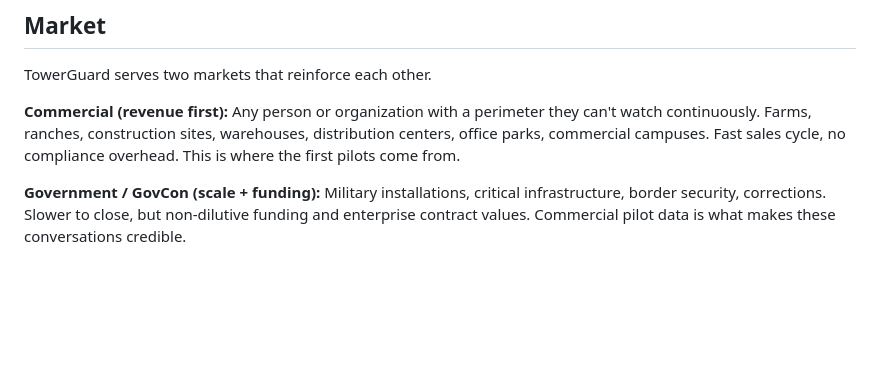
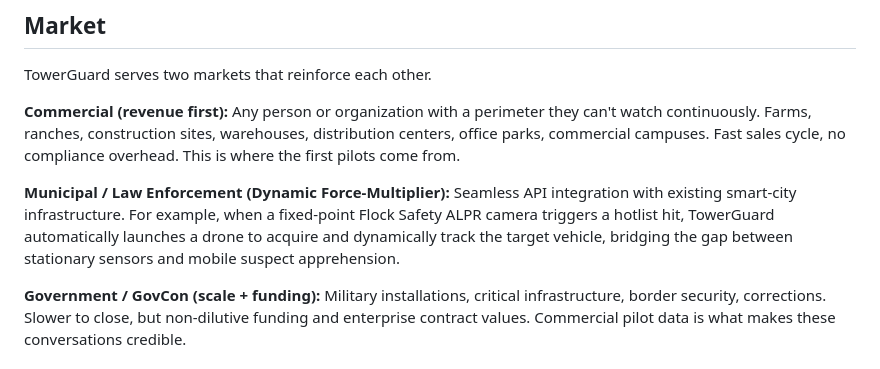
Before and after one commit to lmagee3/towerguard, a Markdown page: README.md, the part around the change. Rendered like a GitHub page; blank space fills up the shorter version.

Commit message:
Update README to include Municipal / Flock ALPR integration strategy

```diff
--- a/README.md
+++ b/README.md
@@ -83,6 +83,8 @@ TowerGuard serves two markets that reinforce each other.
 
 **Commercial (revenue first):** Any person or organization with a perimeter they can't watch continuously. Farms, ranches, construction sites, warehouses, distribution centers, office parks, commercial campuses. Fast sales cycle, no compliance overhead. This is where the first pilots come from.
 
+**Municipal / Law Enforcement (Dynamic Force-Multiplier):** Seamless API integration with existing smart-city infrastructure. For example, when a fixed-point Flock Safety ALPR camera triggers a hotlist hit, TowerGuard automatically launches a drone to acquire and dynamically track the target vehicle, bridging the gap between stationary sensors and mobile suspect apprehension.
+
 **Government / GovCon (scale + funding):** Military installations, critical infrastructure, border security, corrections. Slower to close, but non-dilutive funding and enterprise contract values. Commercial pilot data is what makes these conversations credible.
 
 ### Non-Dilutive Funding Targets
```
